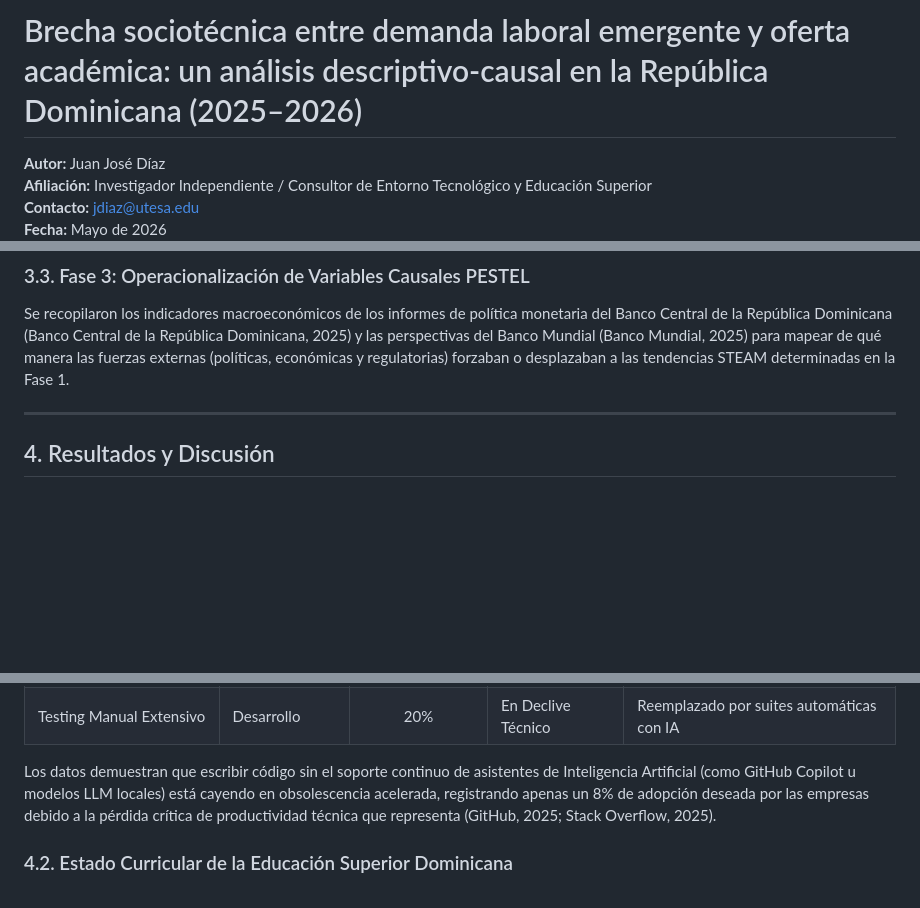
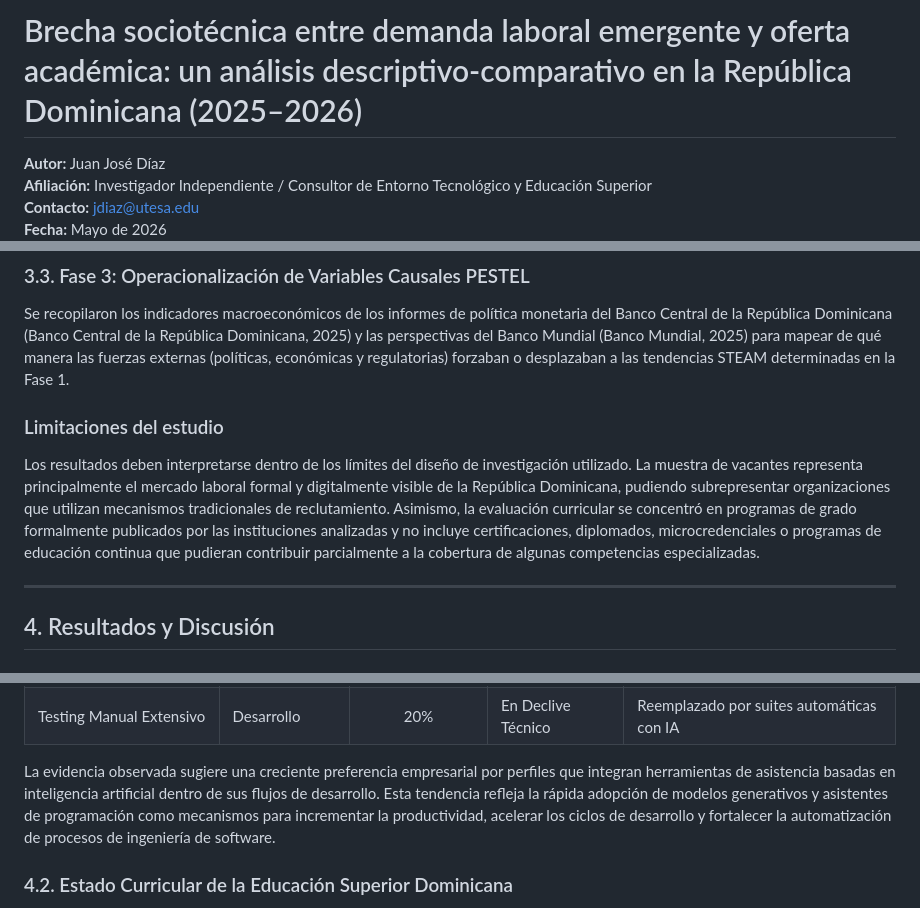
Before and after one commit to juanjo101/tablero-entorno-tecnologico-rd-2026, a Markdown page: articulo_cientifico_brecha_talento.md, 3 parts joined by grey strips. GitHub-like rendering; blank space fills up the shorter version.

```diff
--- a/articulo_cientifico_brecha_talento.md
+++ b/articulo_cientifico_brecha_talento.md
@@ -1,4 +1,4 @@
-# Brecha sociotécnica entre demanda laboral emergente y oferta académica: un análisis descriptivo-causal en la República Dominicana (2025–2026)
+# Brecha sociotécnica entre demanda laboral emergente y oferta académica: un análisis descriptivo-comparativo en la República Dominicana (2025–2026)
 
 **Autor:** Juan José Díaz
 **Afiliación:** Investigador Independiente / Consultor de Entorno Tecnológico y Educación Superior
@@ -93,6 +93,9 @@ donde $N$ es el número total de instituciones universitarias analizadas ($N = 9
 ### 3.3. Fase 3: Operacionalización de Variables Causales PESTEL
 Se recopilaron los indicadores macroeconómicos de los informes de política monetaria del Banco Central de la República Dominicana (Banco Central de la República Dominicana, 2025) y las perspectivas del Banco Mundial (Banco Mundial, 2025) para mapear de qué manera las fuerzas externas (políticas, económicas y regulatorias) forzaban o desplazaban a las tendencias STEAM determinadas en la Fase 1.
 
+### Limitaciones del estudio
+Los resultados deben interpretarse dentro de los límites del diseño de investigación utilizado. La muestra de vacantes representa principalmente el mercado laboral formal y digitalmente visible de la República Dominicana, pudiendo subrepresentar organizaciones que utilizan mecanismos tradicionales de reclutamiento. Asimismo, la evaluación curricular se concentró en programas de grado formalmente publicados por las instituciones analizadas y no incluye certificaciones, diplomados, microcredenciales o programas de educación continua que pudieran contribuir parcialmente a la cobertura de algunas competencias especializadas.
+
 ---
 
 ## 4. Resultados y Discusión
@@ -115,7 +118,7 @@ La frecuencia relativa fue calculada como $f_r = (n / 188) \times 100$, donde $n
 | Despliegues Manuales (FTP) | Desarrollo | 10% | En Declive Técnico | Sustituido por pipelines CI/CD automatizados |
 | Testing Manual Extensivo | Desarrollo | 20% | En Declive Técnico | Reemplazado por suites automáticas con IA |
 
-Los datos demuestran que escribir código sin el soporte continuo de asistentes de Inteligencia Artificial (como GitHub Copilot u modelos LLM locales) está cayendo en obsolescencia acelerada, registrando apenas un 8% de adopción deseada por las empresas debido a la pérdida crítica de productividad técnica que representa (GitHub, 2025; Stack Overflow, 2025).
+La evidencia observada sugiere una creciente preferencia empresarial por perfiles que integran herramientas de asistencia basadas en inteligencia artificial dentro de sus flujos de desarrollo. Esta tendencia refleja la rápida adopción de modelos generativos y asistentes de programación como mecanismos para incrementar la productividad, acelerar los ciclos de desarrollo y fortalecer la automatización de procesos de ingeniería de software.
 
 ### 4.2. Estado Curricular de la Educación Superior Dominicana
 Al cruzar la oferta académica de nivel de grado con las demandas críticas detectadas en el mercado laboral, los datos académicos normalizados mediante la variable dicotómica $C_{i,j}$ (Universidad Tecnológica de Santiago, 2026; Instituto Tecnológico de Santo Domingo, 2026; Instituto Tecnológico de Las Américas, 2026; Universidad Autónoma de Santo Domingo, 2026; Pontificia Universidad Católica Madre y Maestra, 2026; Universidad Dominicana O&M, 2026; Universidad Abierta para Adultos, 2026; Universidad del Caribe, 2026; Universidad Domínico Americana, 2026) revelan una profunda desalineación en áreas de alta complejidad analítica:
```
Also changed, not shown: other parts of articulo_cientifico_brecha_talento.md (+20 -3 lines).
